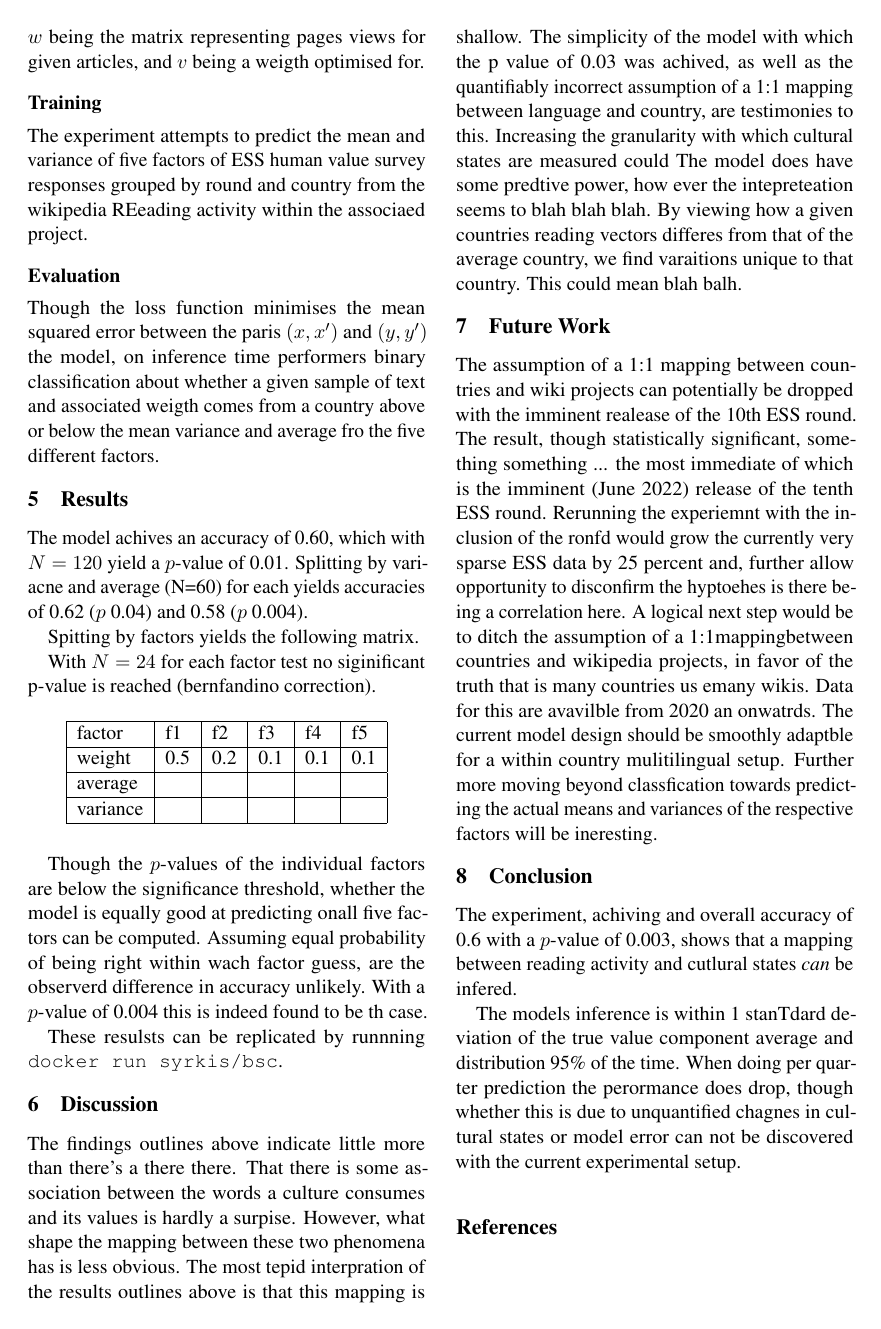
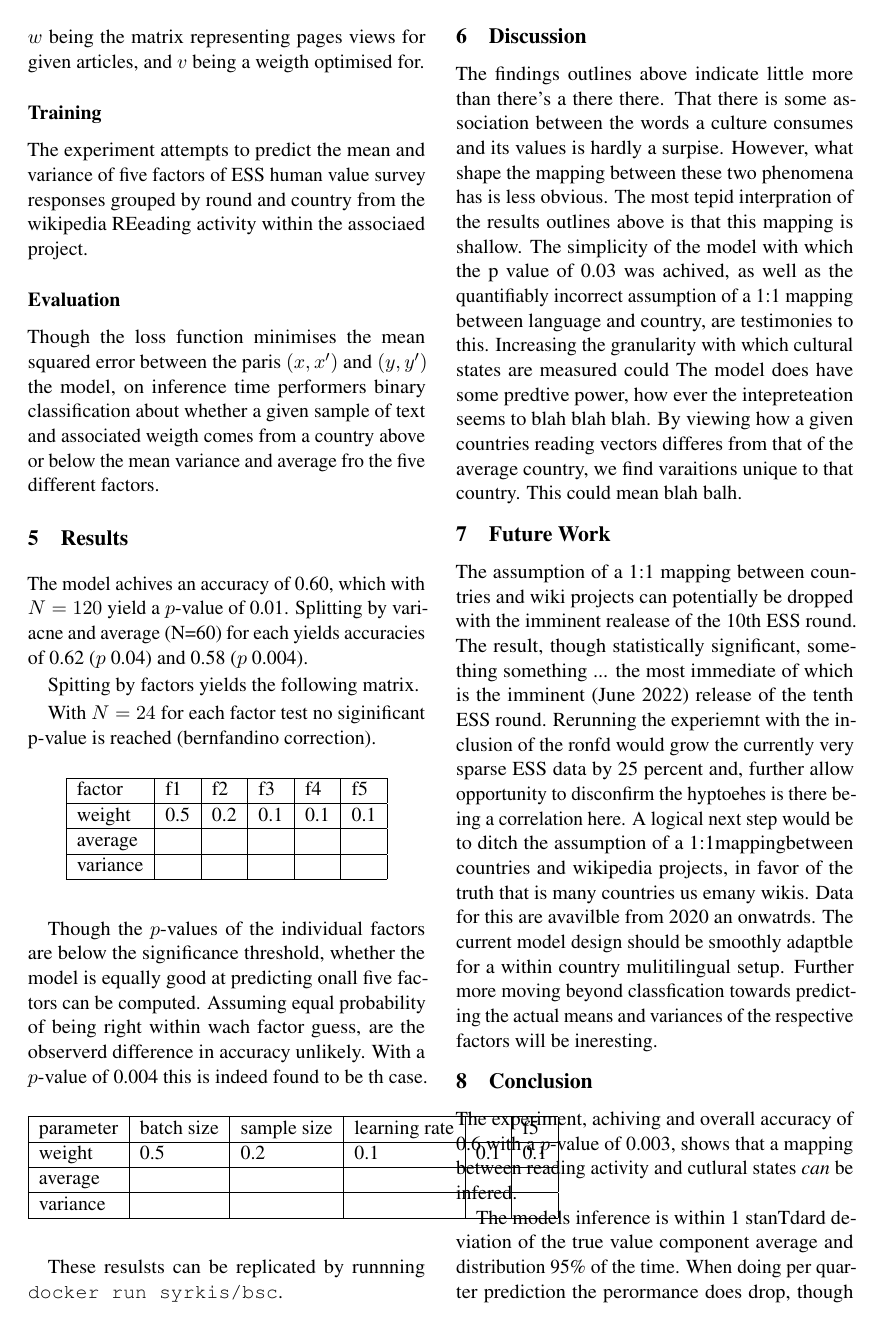
Before and after one commit to syrkis/virian, a LaTeX paper (paper/main.tex, which reads paper/sections/results.tex): page 3 of 3 before the commit and page 3 of 4 after it. Compiled offline with pdfLaTeX.

Commit message:
more bad writing to get rid of blank pages

```diff
--- a/paper/sections/results.tex
+++ b/paper/sections/results.tex
@@ -24,4 +24,19 @@ Though the $p$-values of the individual factors are below the significance thres
 Assuming equal probability of being right within wach factor guess, are the observerd difference in accuracy unlikely.
 With a $p$-value of 0.004 this is indeed found to be th case.
 
+\begin{table}[H]
+\centering
+\begin{tabular}{|l|l|l|l|l|l|}
+\hline
+parameter & batch size & sample size & learning rate &  & f5 \\
+\hline
+weight & 0.5 & 0.2 & 0.1 & 0.1 & 0.1 \\
+\hline
+average &  &  &  &  &   \\
+\hline
+variance &  &  &  &  &   \\
+\hline
+\end{tabular}
+\end{table}
+
 These resulsts can be replicated by runnning \texttt{docker run syrkis/bsc}.
```
Also changed, not shown: paper/sections/method.tex (+1 -1 lines).
